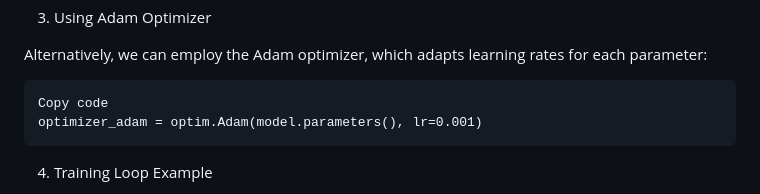
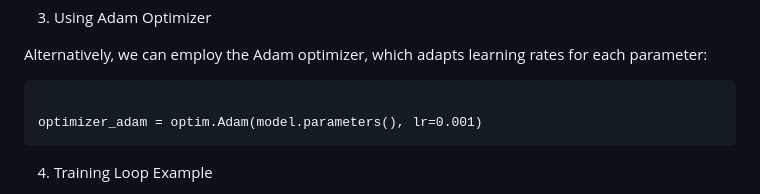
Before and after one commit to pgwadapool/ZK-ADAPT, a Markdown page: design_docs/DiLoCo_article.md, the part around the change. Drawn GitHub-style.

````diff
--- a/design_docs/DiLoCo_article.md
+++ b/design_docs/DiLoCo_article.md
@@ -82,7 +82,7 @@ optimizer_nesterov = optim.SGD(model.parameters(), lr=0.01, momentum=0.9, nester
 Alternatively, we can employ the Adam optimizer, which adapts learning rates for each parameter:
 
 ```
-Copy code
+
 optimizer_adam = optim.Adam(model.parameters(), lr=0.001)
 ```
 
````
